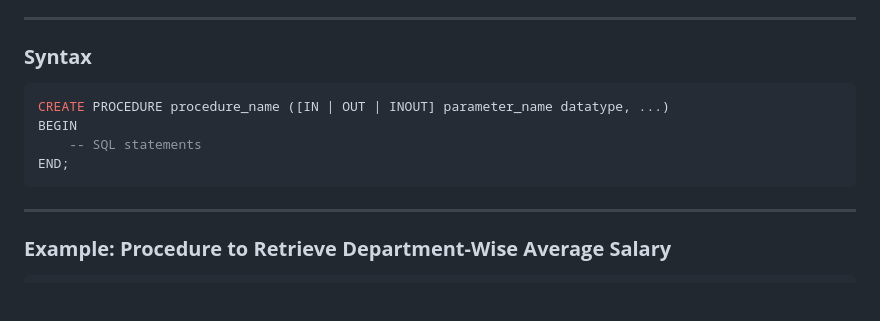
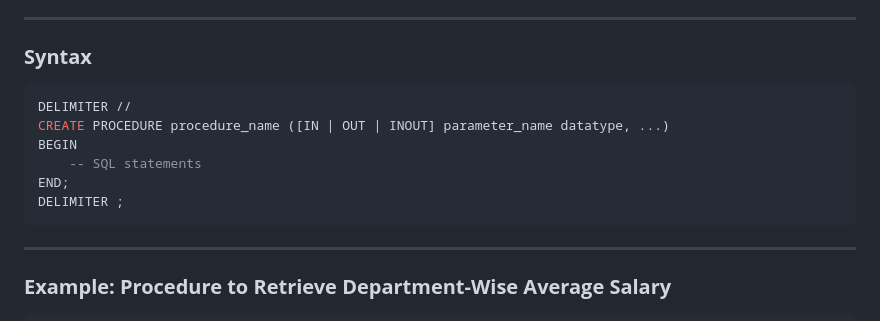
Before and after one commit to ananthakrishnanpta/SQL-tutorials, a Markdown page: sql-proc-funcs-explained.md, the part around the change. Rendered like a GitHub page; blank space fills up the shorter version.

````diff
--- a/sql-proc-funcs-explained.md
+++ b/sql-proc-funcs-explained.md
@@ -27,10 +27,12 @@ A stored procedure is a precompiled SQL code that you can store and reuse. It al
 
 ### **Syntax**
 ```sql
+DELIMITER //
 CREATE PROCEDURE procedure_name ([IN | OUT | INOUT] parameter_name datatype, ...)
 BEGIN
     -- SQL statements
 END;
+DELIMITER ;
 ```
 
 ---
````
